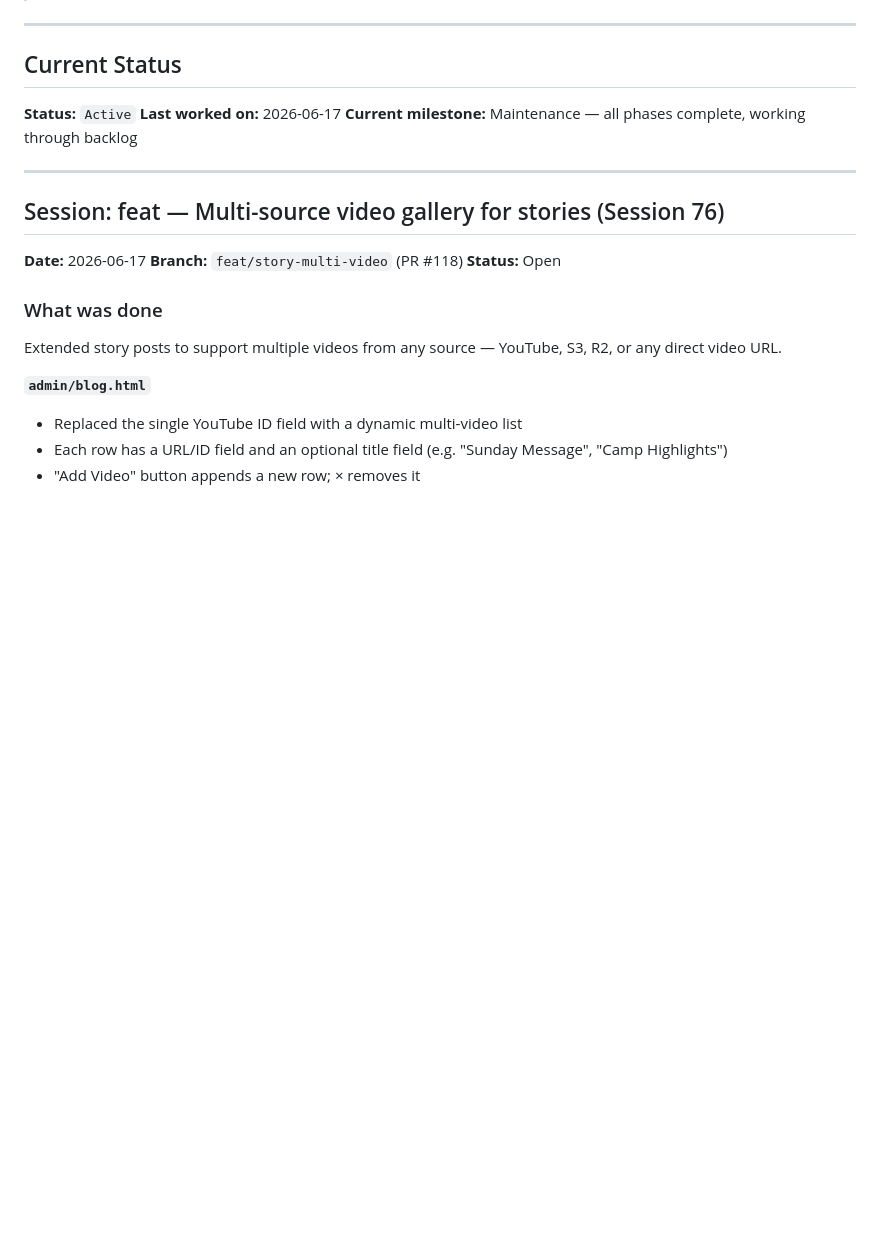
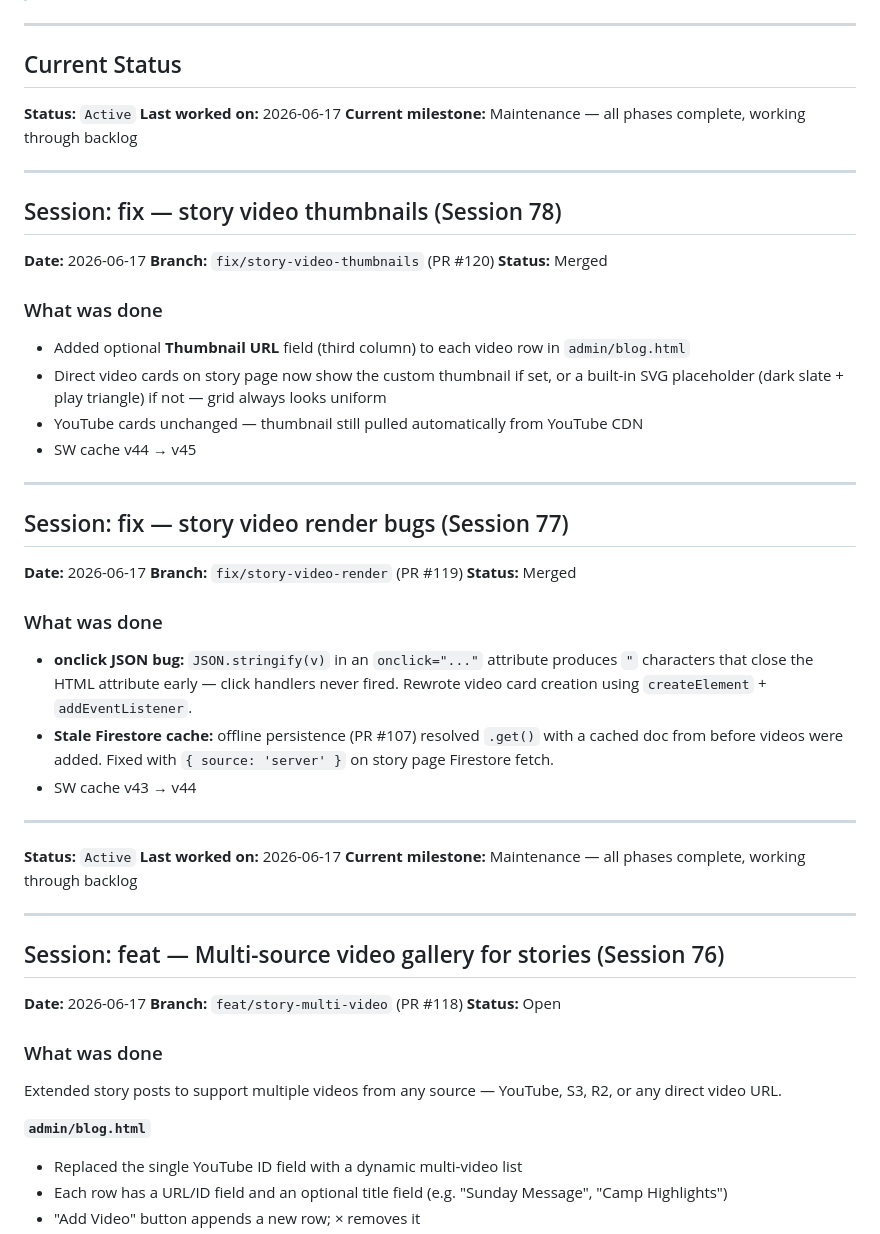
Before and after one commit to egcchurch/egc-church, a Markdown page: PROGRESS.md, the part around the change. GitHub-like rendering; blank space fills up the shorter version.

Commit message:
docs: update PROGRESS.md for sessions 77-78
Co-Authored-By: WebsiteAdmin <professorsmurf@gmail.com>

```diff
--- a/PROGRESS.md
+++ b/PROGRESS.md
@@ -7,6 +7,41 @@
 ---
 
 ## Current Status
+
+**Status:** `Active`
+**Last worked on:** 2026-06-17
+**Current milestone:** Maintenance — all phases complete, working through backlog
+
+---
+
+## Session: fix — story video thumbnails (Session 78)
+
+**Date:** 2026-06-17
+**Branch:** `fix/story-video-thumbnails` (PR #120)
+**Status:** Merged
+
+### What was done
+
+- Added optional **Thumbnail URL** field (third column) to each video row in `admin/blog.html`
+- Direct video cards on story page now show the custom thumbnail if set, or a built-in SVG placeholder (dark slate + play triangle) if not — grid always looks uniform
+- YouTube cards unchanged — thumbnail still pulled automatically from YouTube CDN
+- SW cache v44 → v45
+
+---
+
+## Session: fix — story video render bugs (Session 77)
+
+**Date:** 2026-06-17
+**Branch:** `fix/story-video-render` (PR #119)
+**Status:** Merged
+
+### What was done
+
+- **onclick JSON bug:** `JSON.stringify(v)` in an `onclick="..."` attribute produces `"` characters that close the HTML attribute early — click handlers never fired. Rewrote video card creation using `createElement` + `addEventListener`.
+- **Stale Firestore cache:** offline persistence (PR #107) resolved `.get()` with a cached doc from before videos were added. Fixed with `{ source: 'server' }` on story page Firestore fetch.
+- SW cache v43 → v44
+
+---
 
 **Status:** `Active`
 **Last worked on:** 2026-06-17
```
